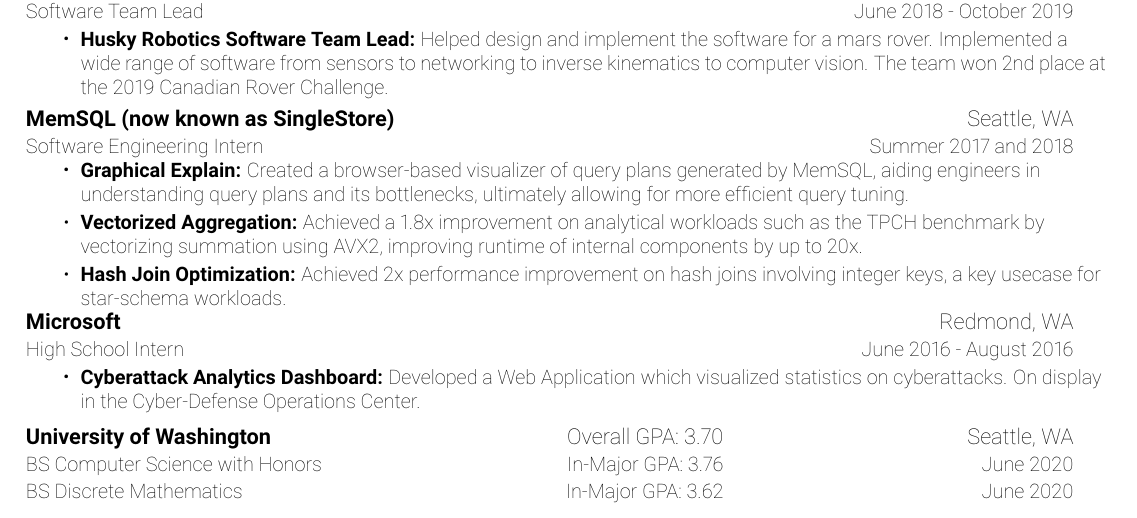
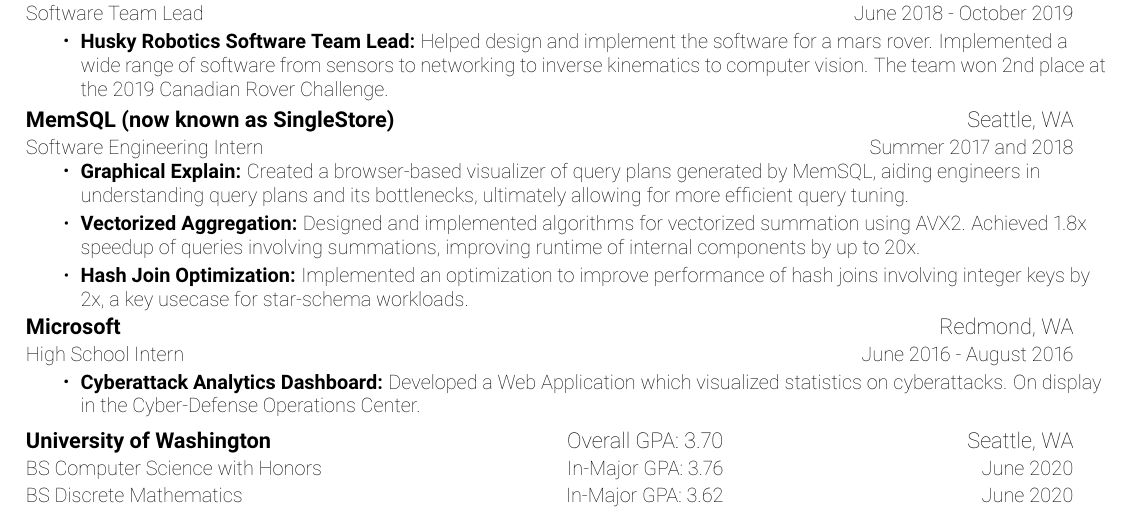
Before and after one commit to save-buffer/Resume, a LaTeX CV (Resume.tex): part of page 1 of 2, cut so that both start at the same text. Compiled offline with pdfLaTeX.

Commit message:
Reword slightly

```diff
--- a/Resume.tex
+++ b/Resume.tex
@@ -183,11 +183,12 @@
   engineers in understanding query plans and its bottlenecks, ultimately allowing for
   more efficient query tuning.}
 \resumeItem{Vectorized Aggregation}
-{Achieved a 1.8x improvement on analytical workloads such as the TPCH benchmark by
-  vectorizing summation using AVX2, improving runtime of internal components by up to 20x.}
+{Designed and implemented algorithms for vectorized summation using AVX2. Achieved 1.8x
+  speedup of queries involving summations, improving runtime of internal components by up
+  to 20x.}
 \resumeItem{Hash Join Optimization}
-{Achieved 2x performance improvement on hash joins involving integer keys, a key usecase for
-star-schema workloads.}
+{Implemented an optimization to improve performance of hash joins involving integer keys
+  by 2x, a key usecase for star-schema workloads.}
 \resumeItemListEnd
 \resumeSubheading
 {Microsoft}{Redmond, WA}
```
Also changed, not shown: Resume.pdf.
